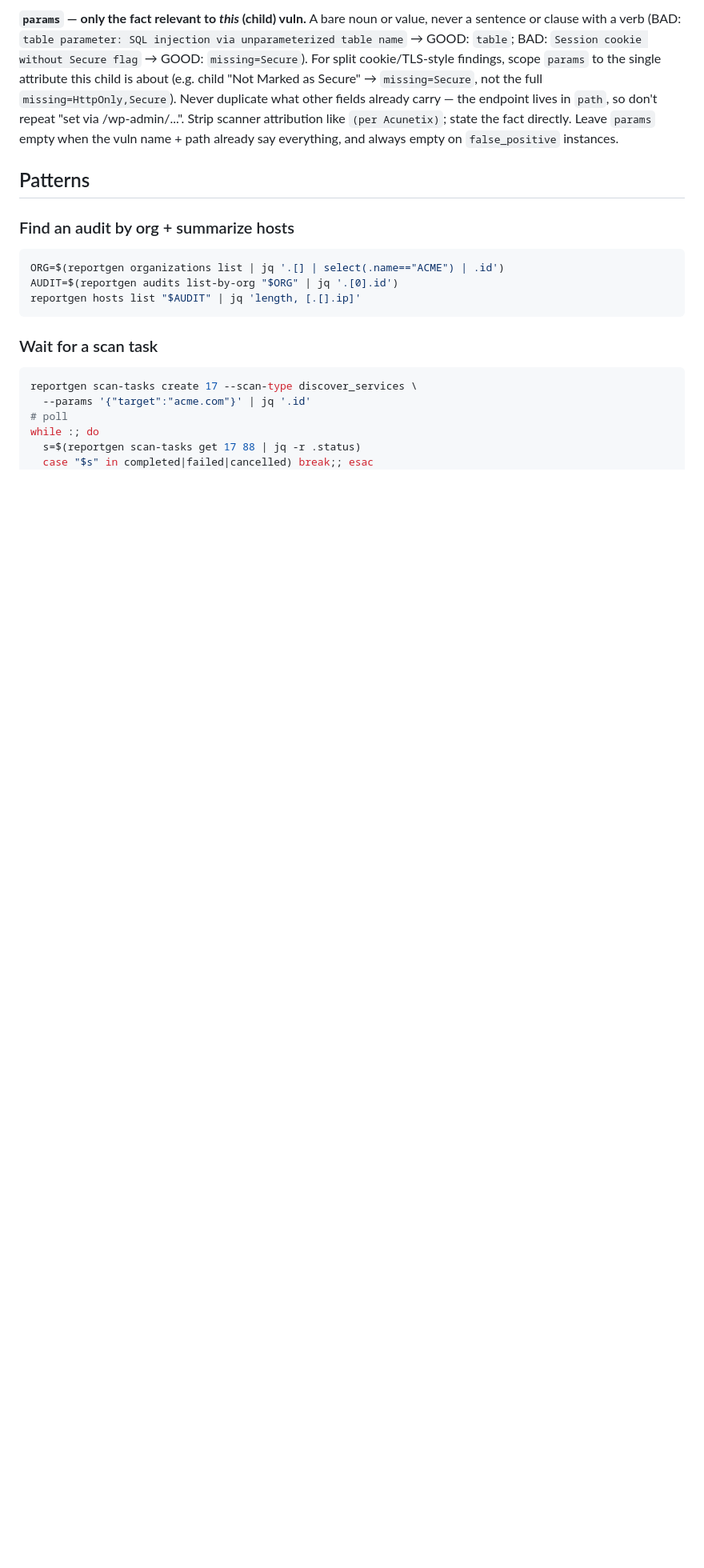
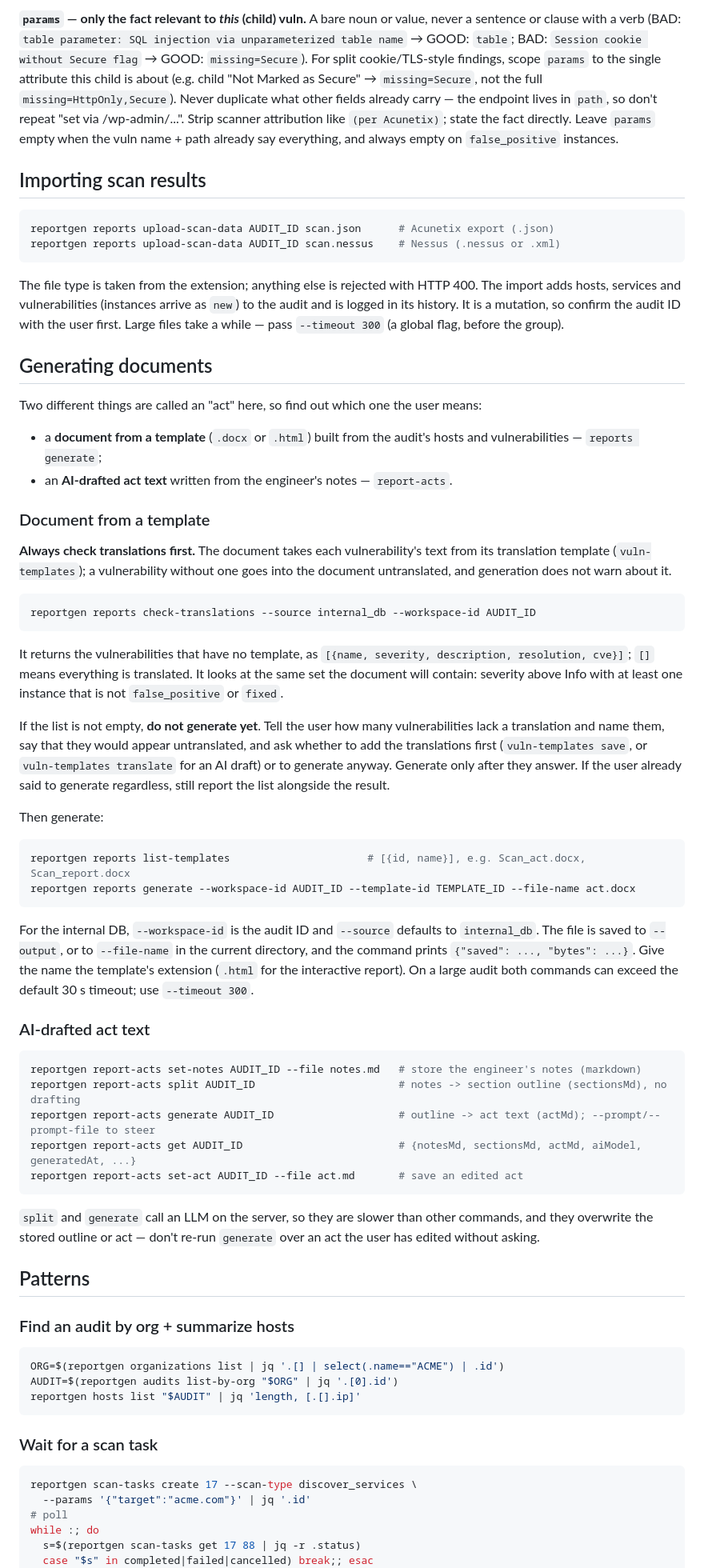
Before and after one commit to Rundi0/reportgen-plugin, a Markdown page: skills/reportgen-cli/SKILL.md, the part around one of its changes. Shown at 80% size. Drawn GitHub-style; blank space fills up the shorter version.

````diff
--- a/skills/reportgen-cli/SKILL.md
+++ b/skills/reportgen-cli/SKILL.md
@@ -141,6 +142,55 @@ Set-Cookie: sid_avatar=...; Domain=.example.com   (no HttpOnly, no Secure)
 
 **`params` — only the fact relevant to *this* (child) vuln.** A bare noun or value, never a sentence or clause with a verb (BAD: `table parameter: SQL injection via unparameterized table name` → GOOD: `table`; BAD: `Session cookie without Secure flag` → GOOD: `missing=Secure`). For split cookie/TLS-style findings, scope `params` to the single attribute this child is about (e.g. child "Not Marked as Secure" → `missing=Secure`, not the full `missing=HttpOnly,Secure`). Never duplicate what other fields already carry — the endpoint lives in `path`, so don't repeat "set via /wp-admin/...". Strip scanner attribution like `(per Acunetix)`; state the fact directly. Leave `params` empty when the vuln name + path already say everything, and always empty on `false_positive` instances.
 
+## Importing scan results
+
+```bash
+reportgen reports upload-scan-data AUDIT_ID scan.json      # Acunetix export (.json)
+reportgen reports upload-scan-data AUDIT_ID scan.nessus    # Nessus (.nessus or .xml)
+```
+
+The file type is taken from the extension; anything else is rejected with HTTP 400. The import adds hosts, services and vulnerabilities (instances arrive as `new`) to the audit and is logged in its history. It is a mutation, so confirm the audit ID with the user first. Large files take a while — pass `--timeout 300` (a global flag, before the group).
+
+## Generating documents
+
+Two different things are called an "act" here, so find out which one the user means:
+
+- a **document from a template** (`.docx` or `.html`) built from the audit's hosts and vulnerabilities — `reports generate`;
+- an **AI-drafted act text** written from the engineer's notes — `report-acts`.
+
+### Document from a template
+
+**Always check translations first.** The document takes each vulnerability's text from its translation template (`vuln-templates`); a vulnerability without one goes into the document untranslated, and generation does not warn about it.
+
+```bash
+reportgen reports check-translations --source internal_db --workspace-id AUDIT_ID
+```
+
+It returns the vulnerabilities that have no template, as `[{name, severity, description, resolution, cve}]`; `[]` means everything is translated. It looks at the same set the document will contain: severity above Info with at least one instance that is not `false_positive` or `fixed`.
+
+If the list is not empty, **do not generate yet**. Tell the user how many vulnerabilities lack a translation and name them, say that they would appear untranslated, and ask whether to add the translations first (`vuln-templates save`, or `vuln-templates translate` for an AI draft) or to generate anyway. Generate only after they answer. If the user already said to generate regardless, still report the list alongside the result.
+
+Then generate:
+
+```bash
+reportgen reports list-templates                      # [{id, name}], e.g. Scan_act.docx, Scan_report.docx
+reportgen reports generate --workspace-id AUDIT_ID --template-id TEMPLATE_ID --file-name act.docx
+```
+
+For the internal DB, `--workspace-id` is the audit ID and `--source` defaults to `internal_db`. The file is saved to `--output`, or to `--file-name` in the current directory, and the command prints `{"saved": ..., "bytes": ...}`. Give the name the template's extension (`.html` for the interactive report). On a large audit both commands can exceed the default 30 s timeout; use `--timeout 300`.
+
+### AI-drafted act text
+
+```bash
+reportgen report-acts set-notes AUDIT_ID --file notes.md   # store the engineer's notes (markdown)
+reportgen report-acts split AUDIT_ID                       # notes -> section outline (sectionsMd), no drafting
+reportgen report-acts generate AUDIT_ID                    # outline -> act text (actMd); --prompt/--prompt-file to steer
+reportgen report-acts get AUDIT_ID                         # {notesMd, sectionsMd, actMd, aiModel, generatedAt, ...}
+reportgen report-acts set-act AUDIT_ID --file act.md       # save an edited act
+```
+
+`split` and `generate` call an LLM on the server, so they are slower than other commands, and they overwrite the stored outline or act — don't re-run `generate` over an act the user has edited without asking.
+
 ## Patterns
 
 ### Find an audit by org + summarize hosts
````
Also changed, not shown: other parts of skills/reportgen-cli/SKILL.md (+2 -1 lines), README.md (+23 -2 lines), docs/api-key.gif (added), 2 other files.
